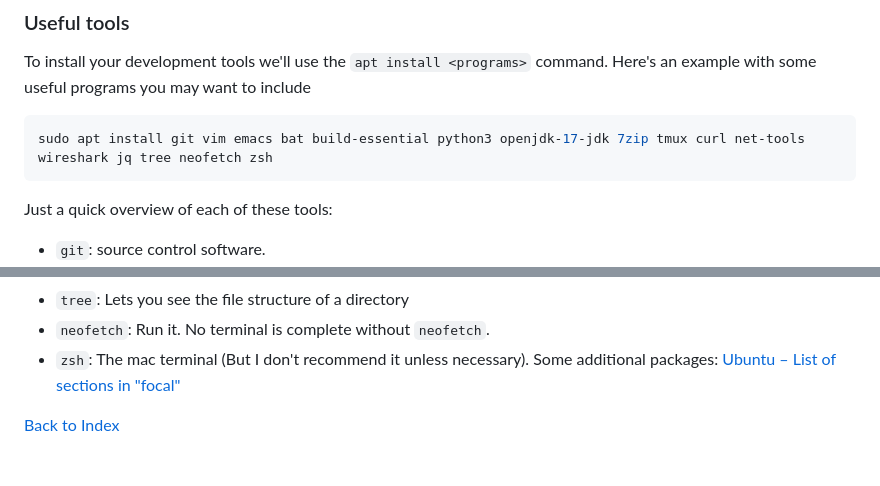
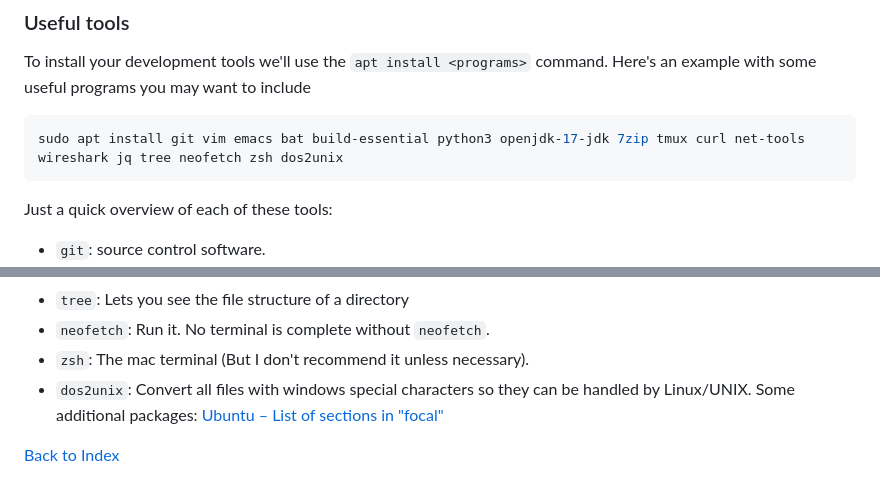
Before and after one commit to unmemero/wsl_guide, a Markdown page: README.md, 2 parts joined by grey strips. GitHub-like rendering.

````diff
--- a/README.md
+++ b/README.md
@@ -54,7 +54,7 @@ Hit enter and type your password. Once it's done, It will show the regular bash
 ### Useful tools
 To install your development tools we'll use the `apt install <programs>` command. Here's an example with some useful programs you may want to include
 ```bash
-sudo apt install git vim emacs bat build-essential python3 openjdk-17-jdk 7zip tmux curl net-tools wireshark jq tree neofetch zsh
+sudo apt install git vim emacs bat build-essential python3 openjdk-17-jdk 7zip tmux curl net-tools wireshark jq tree neofetch zsh dos2unix
 ```
 Just a quick overview of each of these tools:
 - `git`: source control software.
@@ -72,6 +72,7 @@ Just a quick overview of each of these tools:
 - `tree`: Lets you see the file structure of a directory
 - `neofetch`: Run it. No terminal is complete without `neofetch`.
 - `zsh`: The mac terminal (But I don't recommend it unless necessary).
+- `dos2unix`: Convert all files with windows special characters so they can be handled by Linux/UNIX.
 Some additional packages:
 [Ubuntu – List of sections in "focal"](https://packages.ubuntu.com/focal/)
 
````
